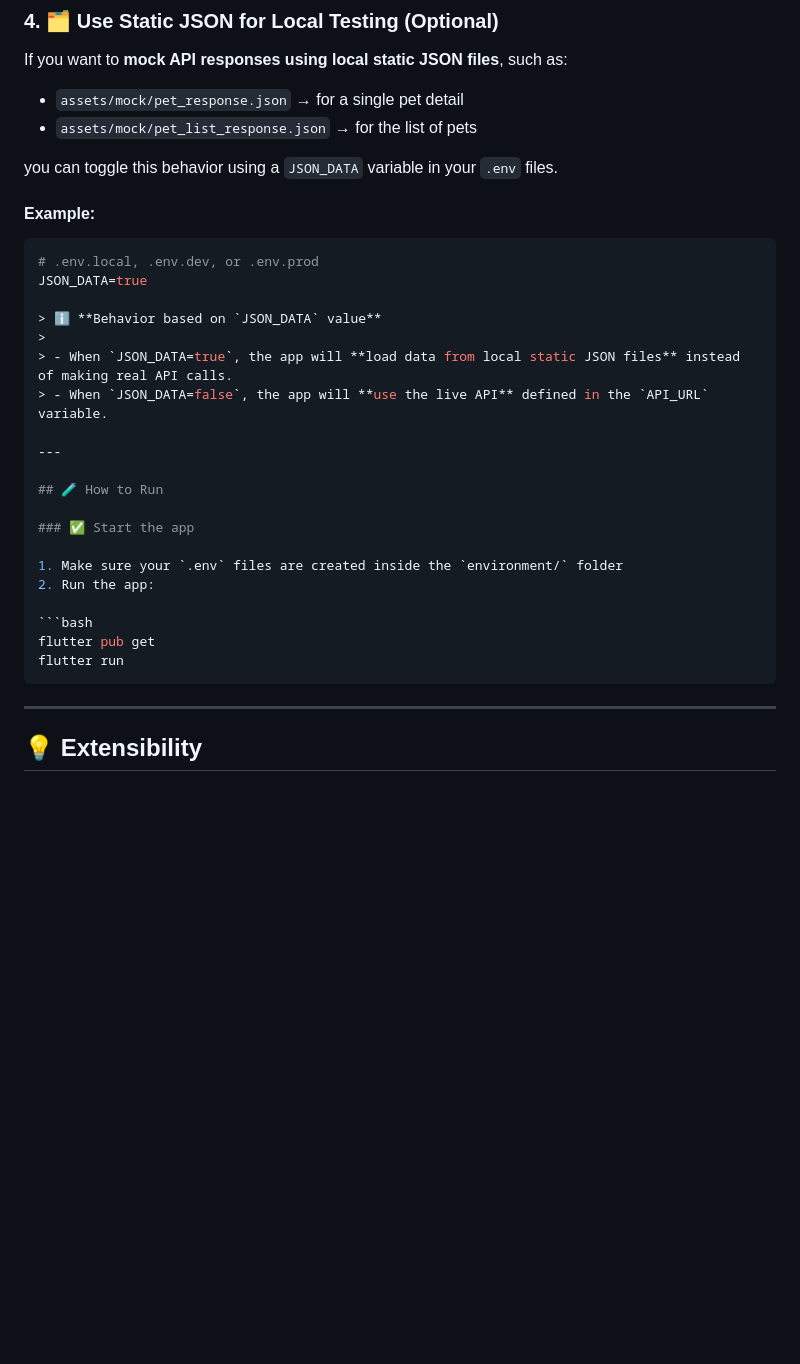
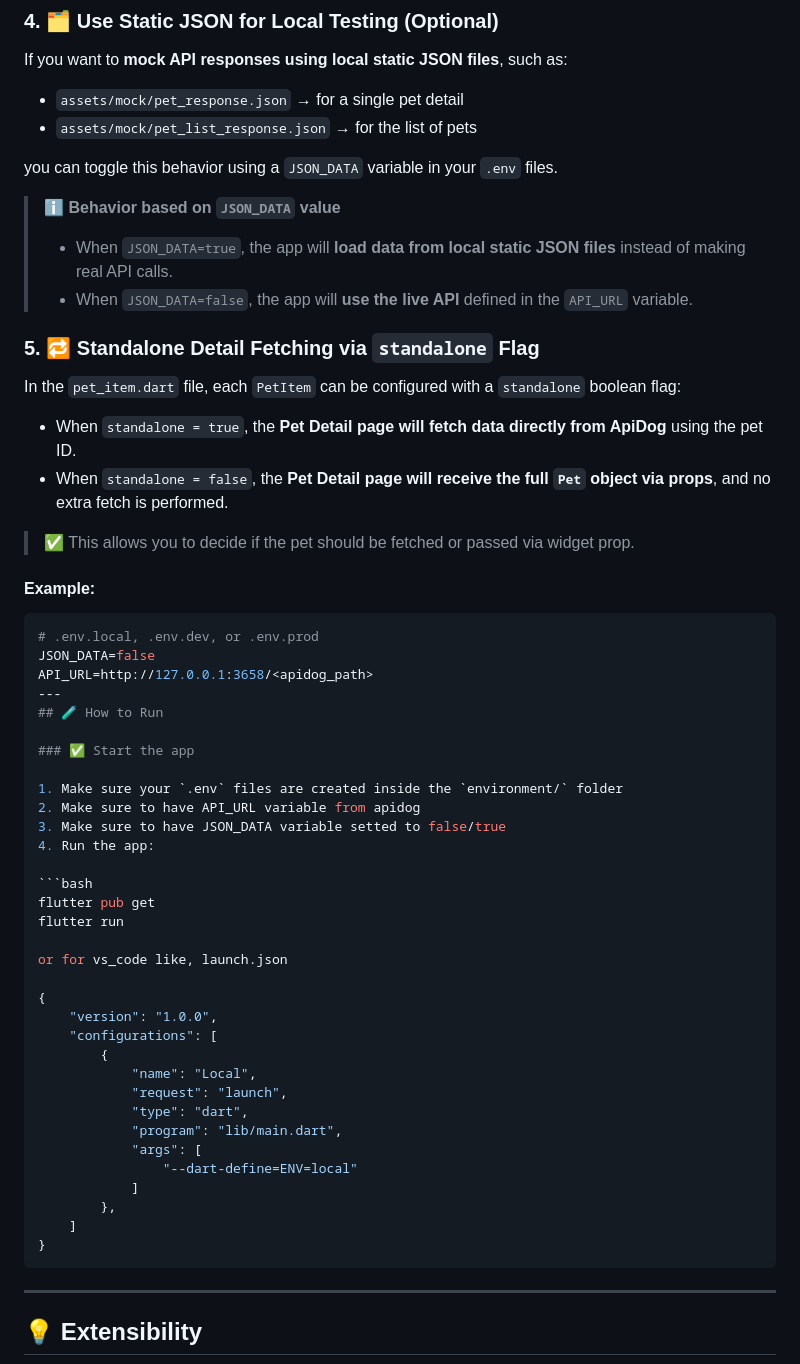
Before and after one commit to Jhoscy/apidog, a Markdown page: README.md, the part around one of its changes. Rendered like a GitHub page; blank space fills up the shorter version.

`````diff
--- a/README.md
+++ b/README.md
@@ -86,30 +86,57 @@ If you want to **mock API responses using local static JSON files**, such as:
 
 you can toggle this behavior using a `JSON_DATA` variable in your `.env` files.
 
-#### Example:
-
-```env
-# .env.local, .env.dev, or .env.prod
-JSON_DATA=true
-
 > ℹ️ **Behavior based on `JSON_DATA` value**
 >
 > - When `JSON_DATA=true`, the app will **load data from local static JSON files** instead of making real API calls.
 > - When `JSON_DATA=false`, the app will **use the live API** defined in the `API_URL` variable.
 
+### 5. 🔁 Standalone Detail Fetching via `standalone` Flag
+
+In the `pet_item.dart` file, each `PetItem` can be configured with a `standalone` boolean flag:
+
+- When `standalone = true`, the **Pet Detail page will fetch data directly from ApiDog** using the pet ID.
+- When `standalone = false`, the **Pet Detail page will receive the full `Pet` object via props**, and no extra fetch is performed.
+
+> ✅ This allows you to decide if the pet should be fetched or passed via widget prop.
+
+#### Example:
+
+````env
+# .env.local, .env.dev, or .env.prod
+JSON_DATA=false
+API_URL=http://127.0.0.1:3658/<apidog_path>
 ---
-
 ## 🧪 How to Run
 
 ### ✅ Start the app
 
 1. Make sure your `.env` files are created inside the `environment/` folder
-2. Run the app:
+2. Make sure to have API_URL variable from apidog
+3. Make sure to have JSON_DATA variable setted to false/true
+4. Run the app:
 
 ```bash
 flutter pub get
 flutter run
-```
+
+or for vs_code like, launch.json
+
+{
+    "version": "1.0.0",
+    "configurations": [
+        {
+            "name": "Local",
+            "request": "launch",
+            "type": "dart",
+            "program": "lib/main.dart",
+            "args": [
+                "--dart-define=ENV=local"
+            ]
+        },
+    ]
+}
+````
 
 ---
 
`````
Also changed, not shown: other parts of README.md (+2 -2 lines).
